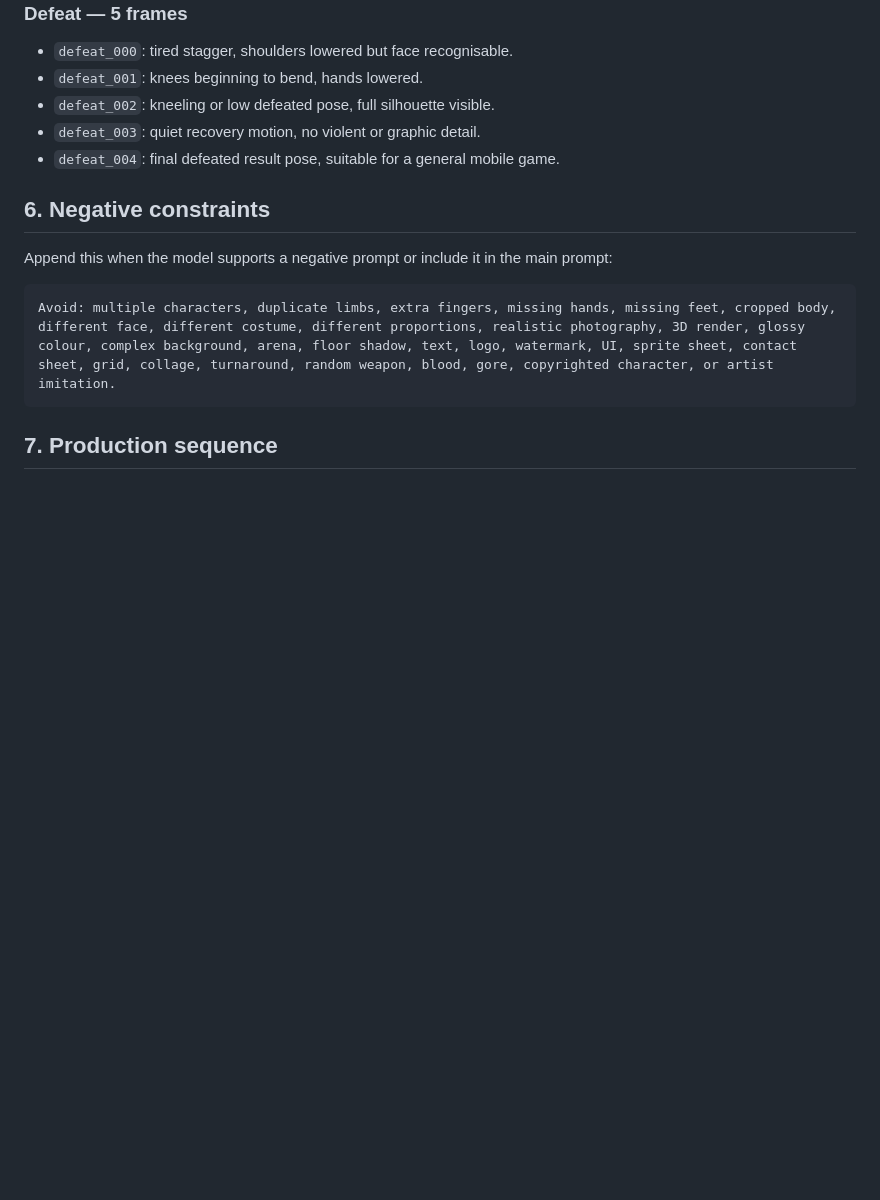
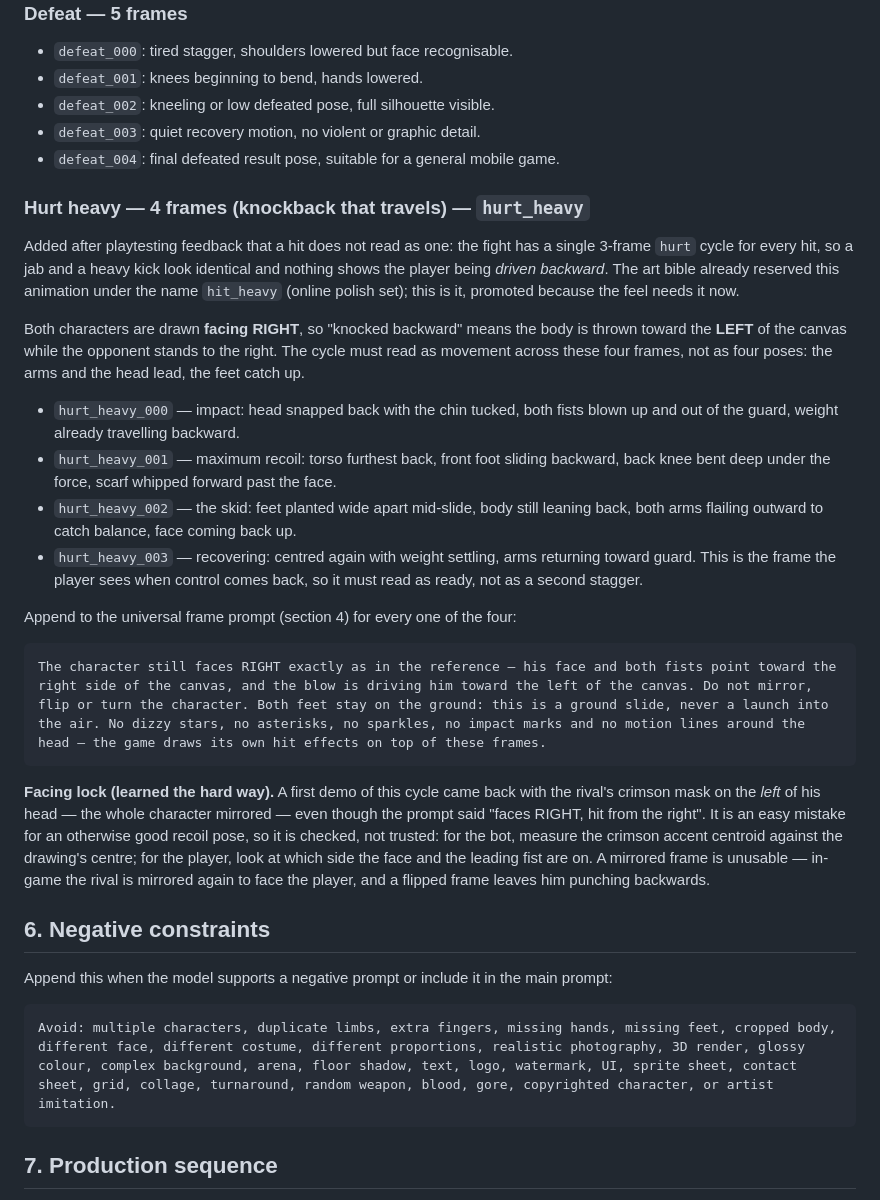
Before and after one commit to Keshab1997/ink-fight, a Markdown page: docs/product/AI_CHARACTER_PROMPT_PACK.md, the part around the change. Rendered like a GitHub page; blank space fills up the shorter version.

Commit message:
docs(assets): spec the hurt_heavy knockback cycle and lock the facing

````diff
--- a/docs/product/AI_CHARACTER_PROMPT_PACK.md
+++ b/docs/product/AI_CHARACTER_PROMPT_PACK.md
@@ -114,6 +114,39 @@ The following action descriptions are appended one at a time to the universal fr
 - `defeat_003`: quiet recovery motion, no violent or graphic detail.
 - `defeat_004`: final defeated result pose, suitable for a general mobile game.
 
+### Hurt heavy — 4 frames (knockback that travels) — `hurt_heavy`
+
+Added after playtesting feedback that a hit does not read as one: the fight has
+a single 3-frame `hurt` cycle for every hit, so a jab and a heavy kick look
+identical and nothing shows the player being *driven backward*. The art bible
+already reserved this animation under the name `hit_heavy` (online polish set);
+this is it, promoted because the feel needs it now.
+
+Both characters are drawn **facing RIGHT**, so "knocked backward" means the body
+is thrown toward the **LEFT** of the canvas while the opponent stands to the
+right. The cycle must read as movement across these four frames, not as four
+poses: the arms and the head lead, the feet catch up.
+
+- `hurt_heavy_000` — impact: head snapped back with the chin tucked, both fists blown up and out of the guard, weight already travelling backward.
+- `hurt_heavy_001` — maximum recoil: torso furthest back, front foot sliding backward, back knee bent deep under the force, scarf whipped forward past the face.
+- `hurt_heavy_002` — the skid: feet planted wide apart mid-slide, body still leaning back, both arms flailing outward to catch balance, face coming back up.
+- `hurt_heavy_003` — recovering: centred again with weight settling, arms returning toward guard. This is the frame the player sees when control comes back, so it must read as ready, not as a second stagger.
+
+Append to the universal frame prompt (section 4) for every one of the four:
+
+```text
+The character still faces RIGHT exactly as in the reference — his face and both fists point toward the right side of the canvas, and the blow is driving him toward the left of the canvas. Do not mirror, flip or turn the character. Both feet stay on the ground: this is a ground slide, never a launch into the air. No dizzy stars, no asterisks, no sparkles, no impact marks and no motion lines around the head — the game draws its own hit effects on top of these frames.
+```
+
+**Facing lock (learned the hard way).** A first demo of this cycle came back
+with the rival's crimson mask on the *left* of his head — the whole character
+mirrored — even though the prompt said "faces RIGHT, hit from the right". It is
+an easy mistake for an otherwise good recoil pose, so it is checked, not
+trusted: for the bot, measure the crimson accent centroid against the drawing's
+centre; for the player, look at which side the face and the leading fist are on.
+A mirrored frame is unusable — in-game the rival is mirrored again to face the
+player, and a flipped frame leaves him punching backwards.
+
 ## 6. Negative constraints
 
 Append this when the model supports a negative prompt or include it in the main prompt:
````
